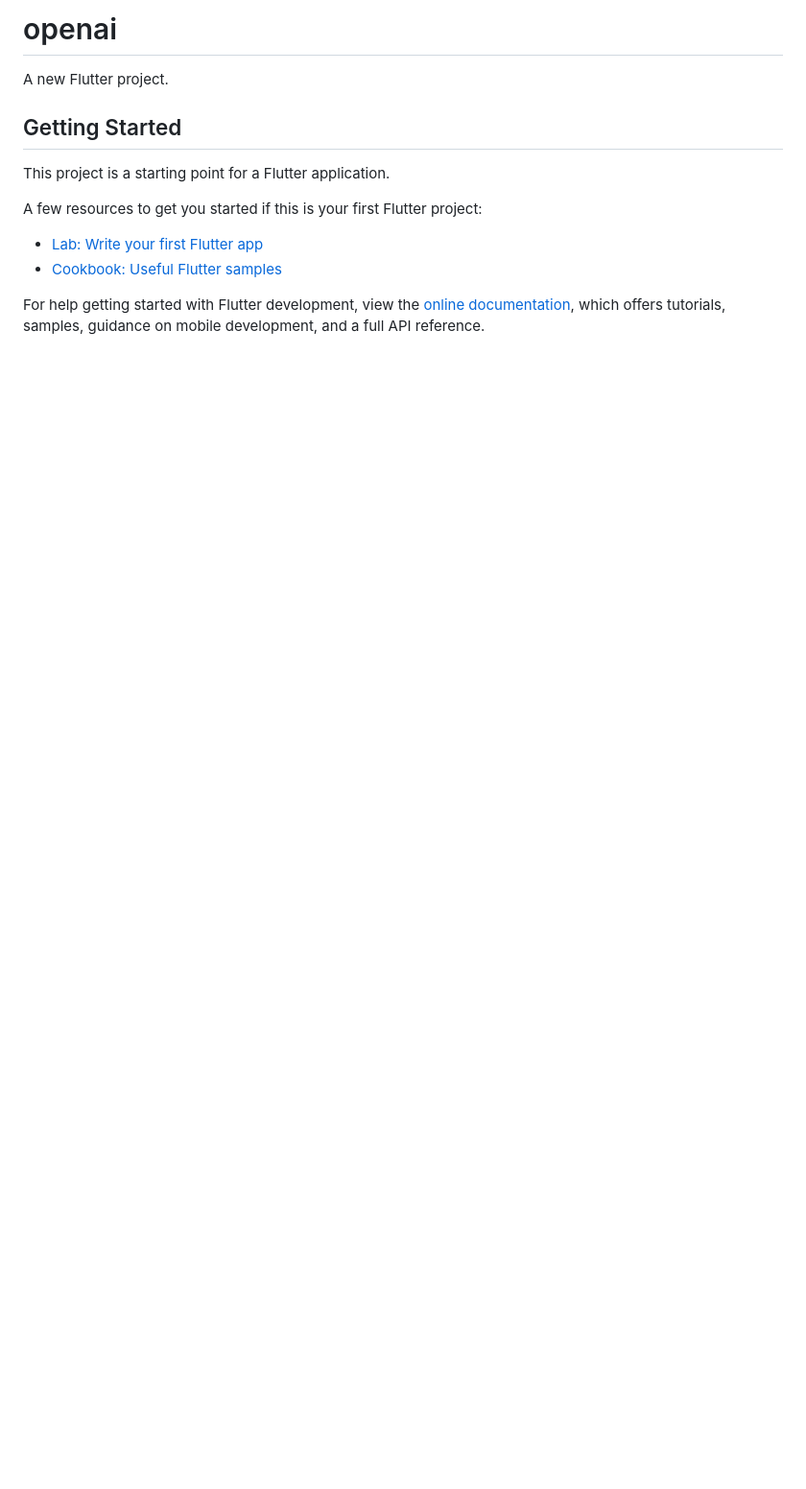
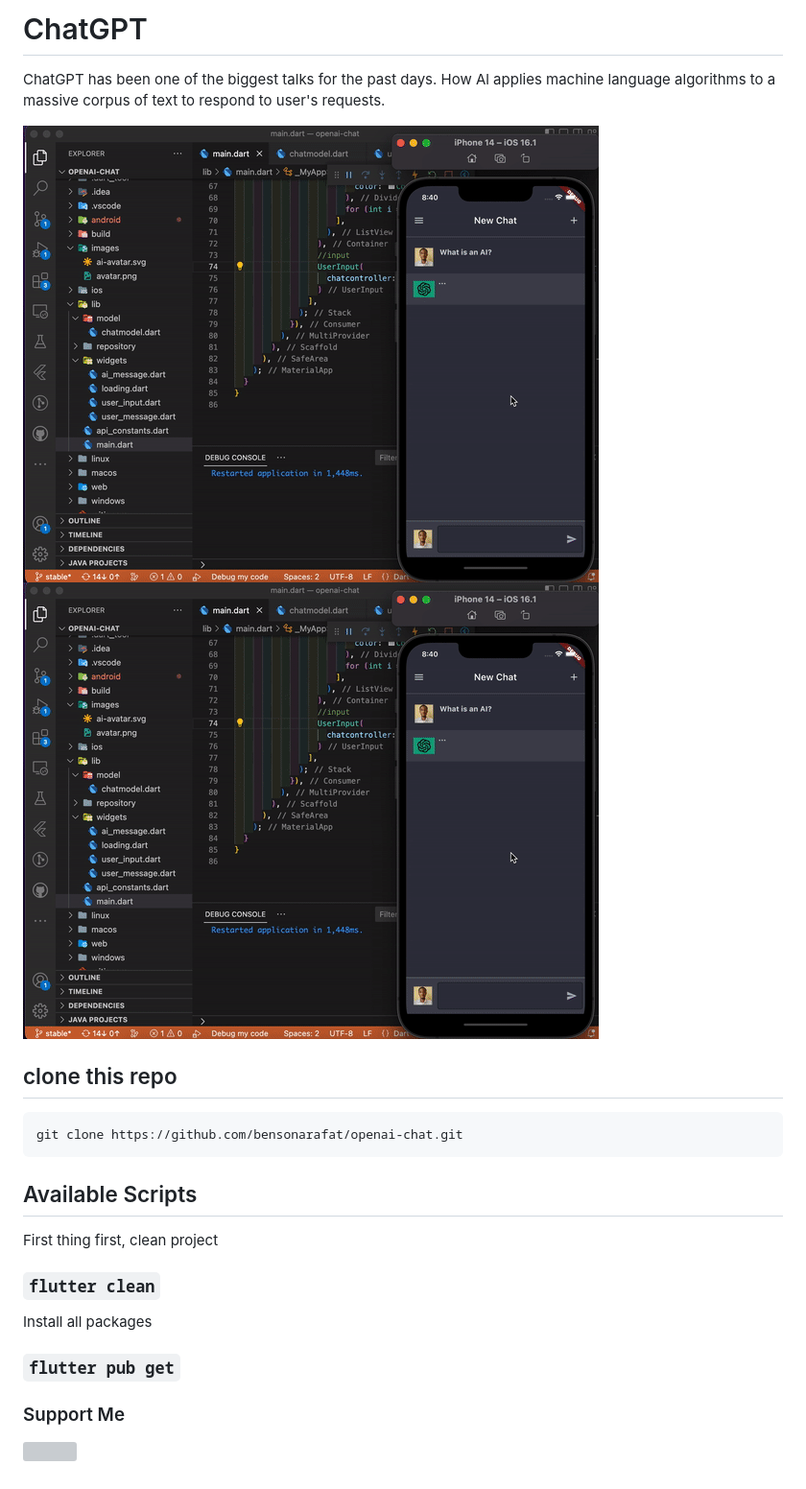
Before and after one commit to bensonarafat/openai-chatgpt, a Markdown page: README.md, the part around the change. Shown: that part at 96% size. Drawn GitHub-style; pictures changed too: recording/record1.gif (added); blank space fills up the shorter version; grey boxes are pictures that could not be loaded.

Commit message:
ChatGPT update readme

````diff
--- a/README.md
+++ b/README.md
@@ -1,16 +1,24 @@
-# openai
+# ChatGPT
 
-A new Flutter project.
+ChatGPT has been one of the biggest talks for the past days.
+How Al applies machine language algorithms to a massive corpus of text to respond to user's requests.
 
-## Getting Started
+![ScreenShot](/recording/record1.gif)
+![ScreenShot](/recording/record1.gif)
 
-This project is a starting point for a Flutter application.
+## clone this repo
 
-A few resources to get you started if this is your first Flutter project:
+```
+git clone https://github.com/bensonarafat/openai-chat.git
+```
 
-- [Lab: Write your first Flutter app](https://docs.flutter.dev/get-started/codelab)
-- [Cookbook: Useful Flutter samples](https://docs.flutter.dev/cookbook)
+## Available Scripts
 
-For help getting started with Flutter development, view the
-[online documentation](https://docs.flutter.dev/), which offers tutorials,
-samples, guidance on mobile development, and a full API reference.
+First thing first, clean project
+### `flutter clean`
+
+Install all packages
+### `flutter pub get`
+### Support Me
+
+<a href="https://www.buymeacoffee.com/bensonarafat"><img src="https://cdn.buymeacoffee.com/buttons/v2/default-yellow.png" width="200" /></a>
````
Also changed, not shown: recording/record2.gif (added), 3 other files.
